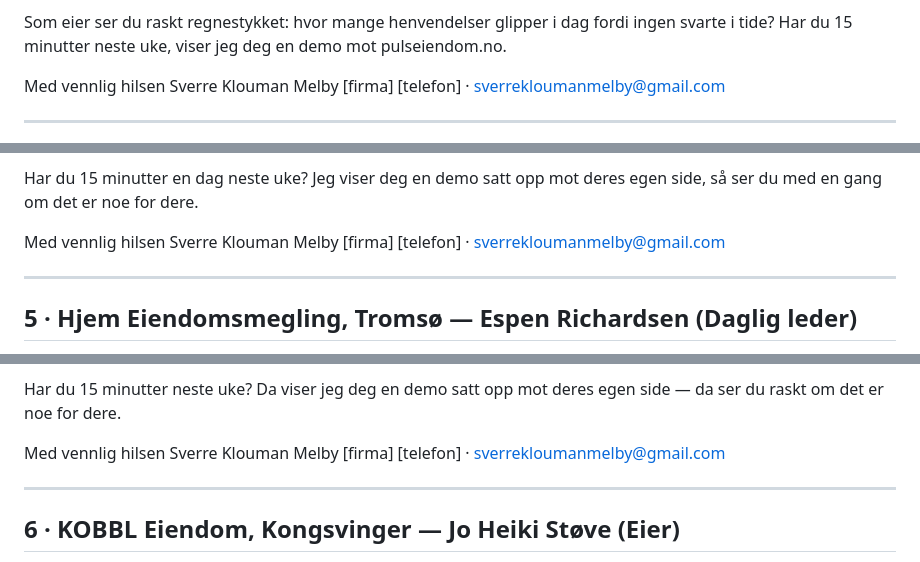
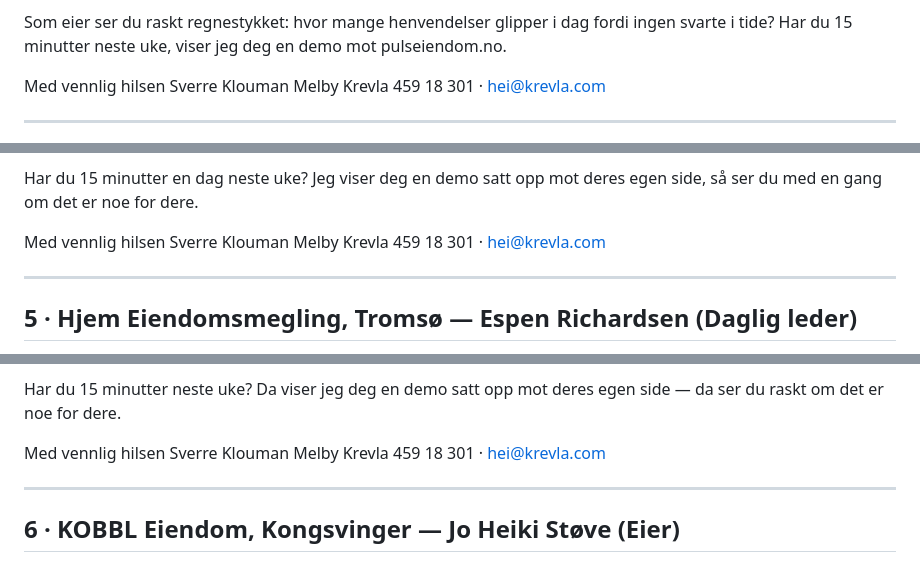
Before and after one commit to sverrekloumanmelby/Lead-scraper, a Markdown page: eposter.md, 3 parts joined by grey strips. Drawn GitHub-style.

```diff
--- a/eposter.md
+++ b/eposter.md
@@ -71,8 +69,8 @@ Som eier ser du raskt regnestykket: hvor mange henvendelser glipper i dag fordi
 
 Med vennlig hilsen
 Sverre Klouman Melby
-[firma]
-[telefon] · sverrekloumanmelby@gmail.com
+Krevla
+459 18 301 · hei@krevla.com
 
 ---
 
@@ -90,8 +88,8 @@ Har du 15 minutter en dag neste uke? Jeg viser deg en demo satt opp mot deres eg
 
 Med vennlig hilsen
 Sverre Klouman Melby
-[firma]
-[telefon] · sverrekloumanmelby@gmail.com
+Krevla
+459 18 301 · hei@krevla.com
 
 ---
 
@@ -109,8 +107,8 @@ Har du 15 minutter neste uke? Da viser jeg deg en demo satt opp mot deres egen s
 
 Med vennlig hilsen
 Sverre Klouman Melby
-[firma]
-[telefon] · sverrekloumanmelby@gmail.com
+Krevla
+459 18 301 · hei@krevla.com
 
 ---
 
```
Also changed, not shown: other parts of eposter.md (+37 -39 lines).
